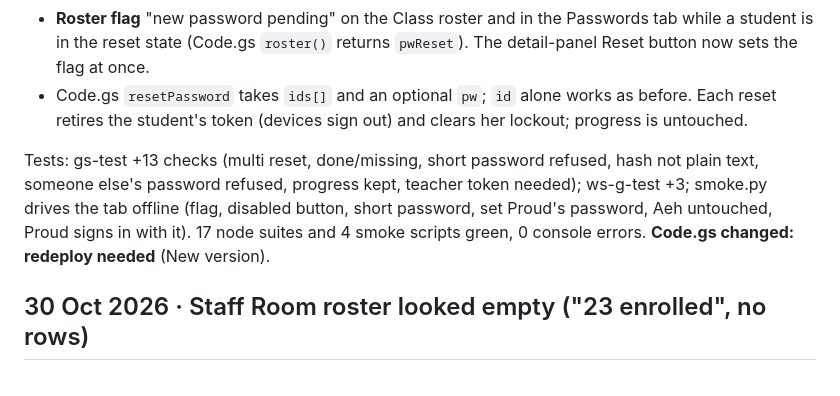
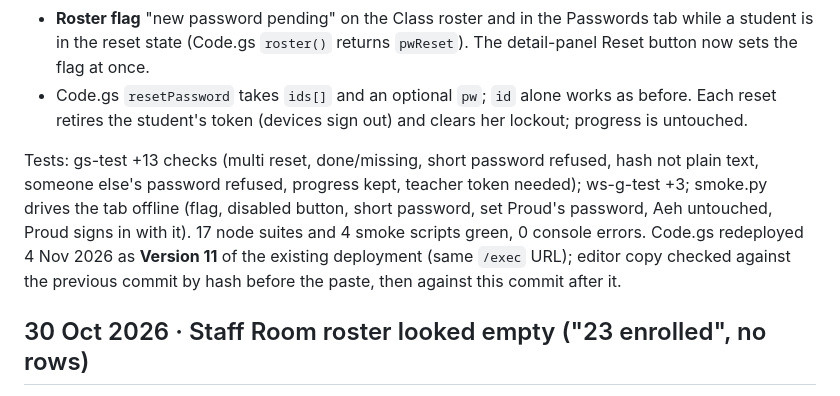
Before and after one commit to pegasus028/IELTS-WT1, a Markdown page: QA-REPORT.md, the part around the change. Drawn GitHub-style.

Commit message:
QA-REPORT: Code.gs Version 11 deployed
Co-Authored-By: Claude Opus 5.5 <noreply@anthropic.com>
Claude-Session: https://claude.ai/code/session_01MVMdx1NCqWLps67xAu2G7p

```diff
--- a/QA-REPORT.md
+++ b/QA-REPORT.md
@@ -10,7 +10,7 @@ Added (teacher.html, teacher.js, api.js `?v=20261104a`; Code.gs):
 - **Roster flag** "new password pending" on the Class roster and in the Passwords tab while a student is in the reset state (Code.gs `roster()` returns `pwReset`). The detail-panel Reset button now sets the flag at once.
 - Code.gs `resetPassword` takes `ids[]` and an optional `pw`; `id` alone works as before. Each reset retires the student's token (devices sign out) and clears her lockout; progress is untouched.
 
-Tests: gs-test +13 checks (multi reset, done/missing, short password refused, hash not plain text, someone else's password refused, progress kept, teacher token needed); ws-g-test +3; smoke.py drives the tab offline (flag, disabled button, short password, set Proud's password, Aeh untouched, Proud signs in with it). 17 node suites and 4 smoke scripts green, 0 console errors. **Code.gs changed: redeploy needed** (New version).
+Tests: gs-test +13 checks (multi reset, done/missing, short password refused, hash not plain text, someone else's password refused, progress kept, teacher token needed); ws-g-test +3; smoke.py drives the tab offline (flag, disabled button, short password, set Proud's password, Aeh untouched, Proud signs in with it). 17 node suites and 4 smoke scripts green, 0 console errors. Code.gs redeployed 4 Nov 2026 as **Version 11** of the existing deployment (same `/exec` URL); editor copy checked against the previous commit by hash before the paste, then against this commit after it.
 
 ## 30 Oct 2026 · Staff Room roster looked empty ("23 enrolled", no rows)
 
```
